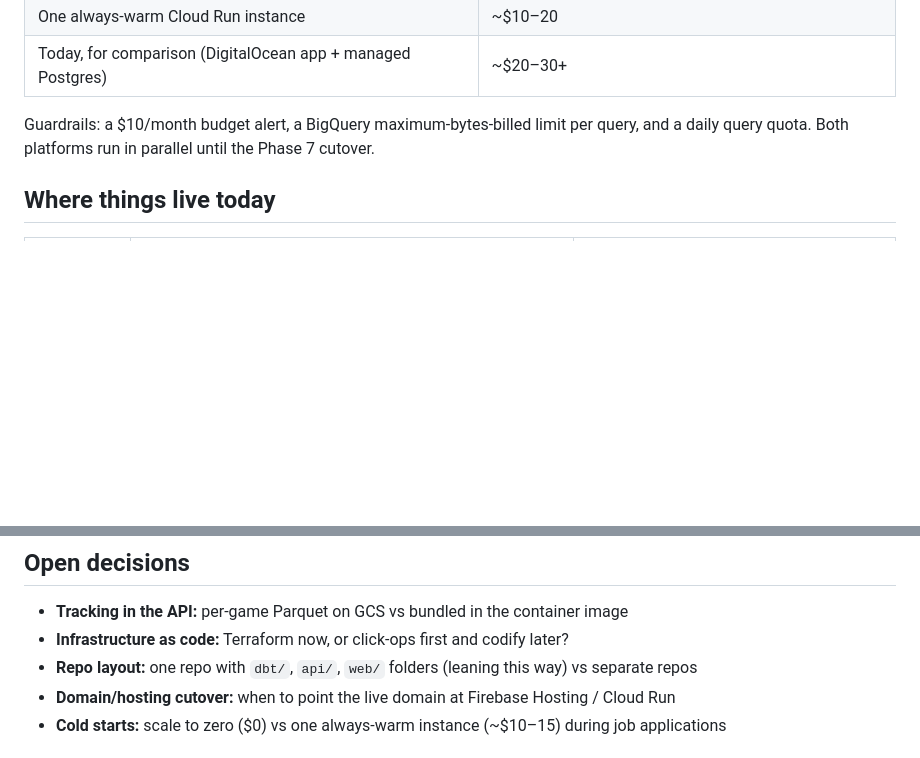
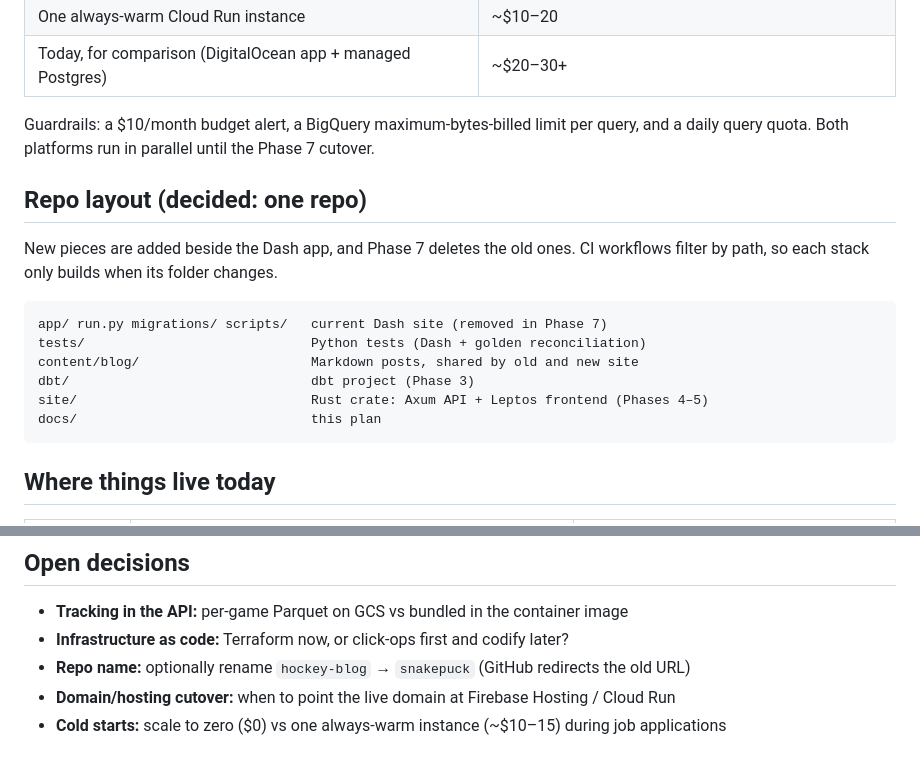
Before and after one commit to cutterbuck/snakepuck, a Markdown page: docs/MIGRATION_PLAN.md, 2 parts joined by grey strips. Rendered like a GitHub page; blank space fills up the shorter version.

Commit message:
Plan: record one-repo layout decision
Co-Authored-By: Claude Opus 5.5 <noreply@anthropic.com>

````diff
--- a/docs/MIGRATION_PLAN.md
+++ b/docs/MIGRATION_PLAN.md
@@ -57,6 +57,20 @@ domain ──► Firebase Hosting (free HTTPS + CDN) ──► Cloud Run: Rust a
 Guardrails: a $10/month budget alert, a BigQuery maximum-bytes-billed limit per
 query, and a daily query quota. Both platforms run in parallel until the
 Phase 7 cutover.
+
+## Repo layout (decided: one repo)
+
+New pieces are added beside the Dash app, and Phase 7 deletes the old ones.
+CI workflows filter by path, so each stack only builds when its folder changes.
+
+```
+app/ run.py migrations/ scripts/   current Dash site (removed in Phase 7)
+tests/                             Python tests (Dash + golden reconciliation)
+content/blog/                      Markdown posts, shared by old and new site
+dbt/                               dbt project (Phase 3)
+site/                              Rust crate: Axum API + Leptos frontend (Phases 4–5)
+docs/                              this plan
+```
 
 ## Where things live today
 
@@ -151,7 +165,7 @@ They live locally until Phase 2 moves them to a private GCS bucket.
 ## Open decisions
 - **Tracking in the API:** per-game Parquet on GCS vs bundled in the container image
 - **Infrastructure as code:** Terraform now, or click-ops first and codify later?
-- **Repo layout:** one repo with `dbt/`, `api/`, `web/` folders (leaning this way) vs separate repos
+- **Repo name:** optionally rename `hockey-blog` → `snakepuck` (GitHub redirects the old URL)
 - **Domain/hosting cutover:** when to point the live domain at Firebase Hosting / Cloud Run
 - **Cold starts:** scale to zero ($0) vs one always-warm instance (~$10–15) during job applications
 
````
